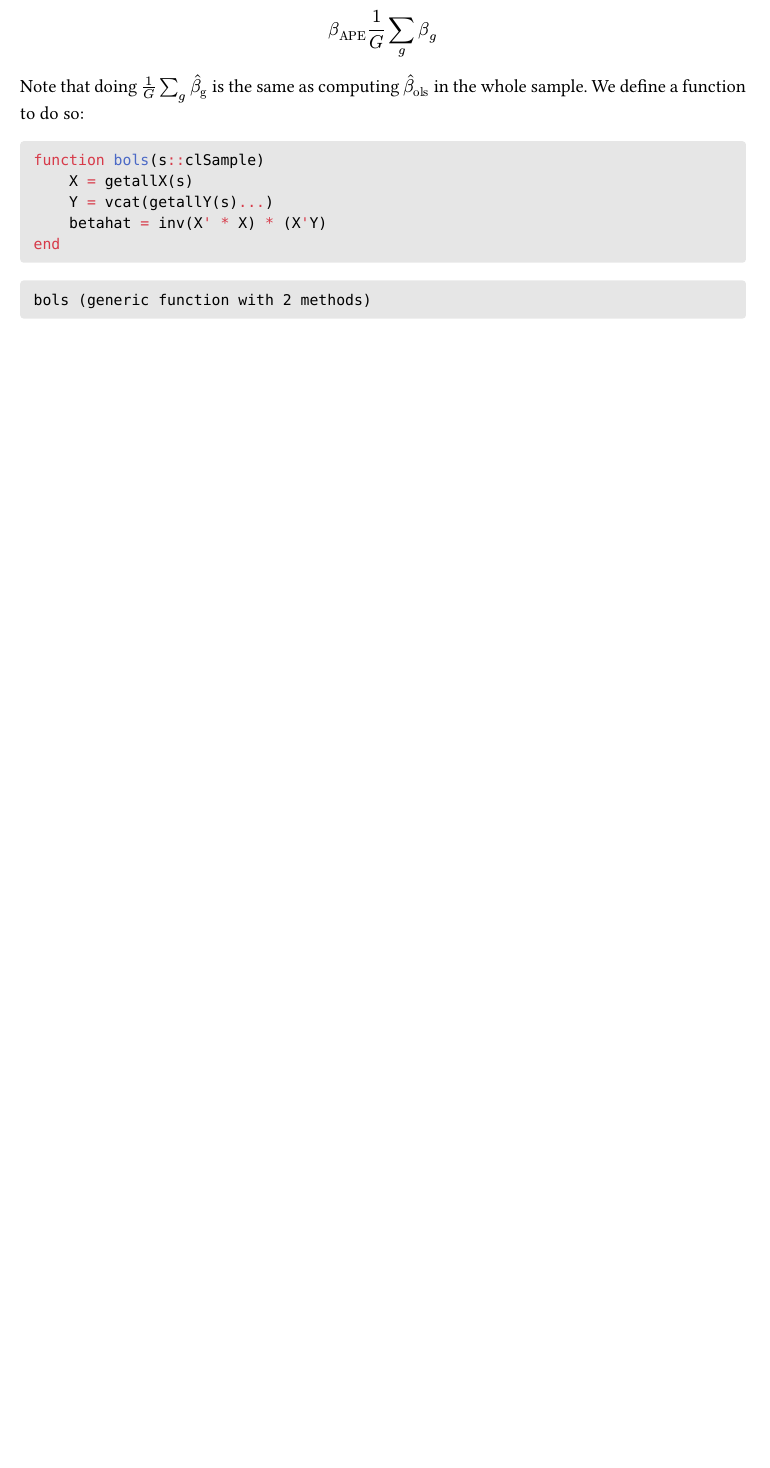
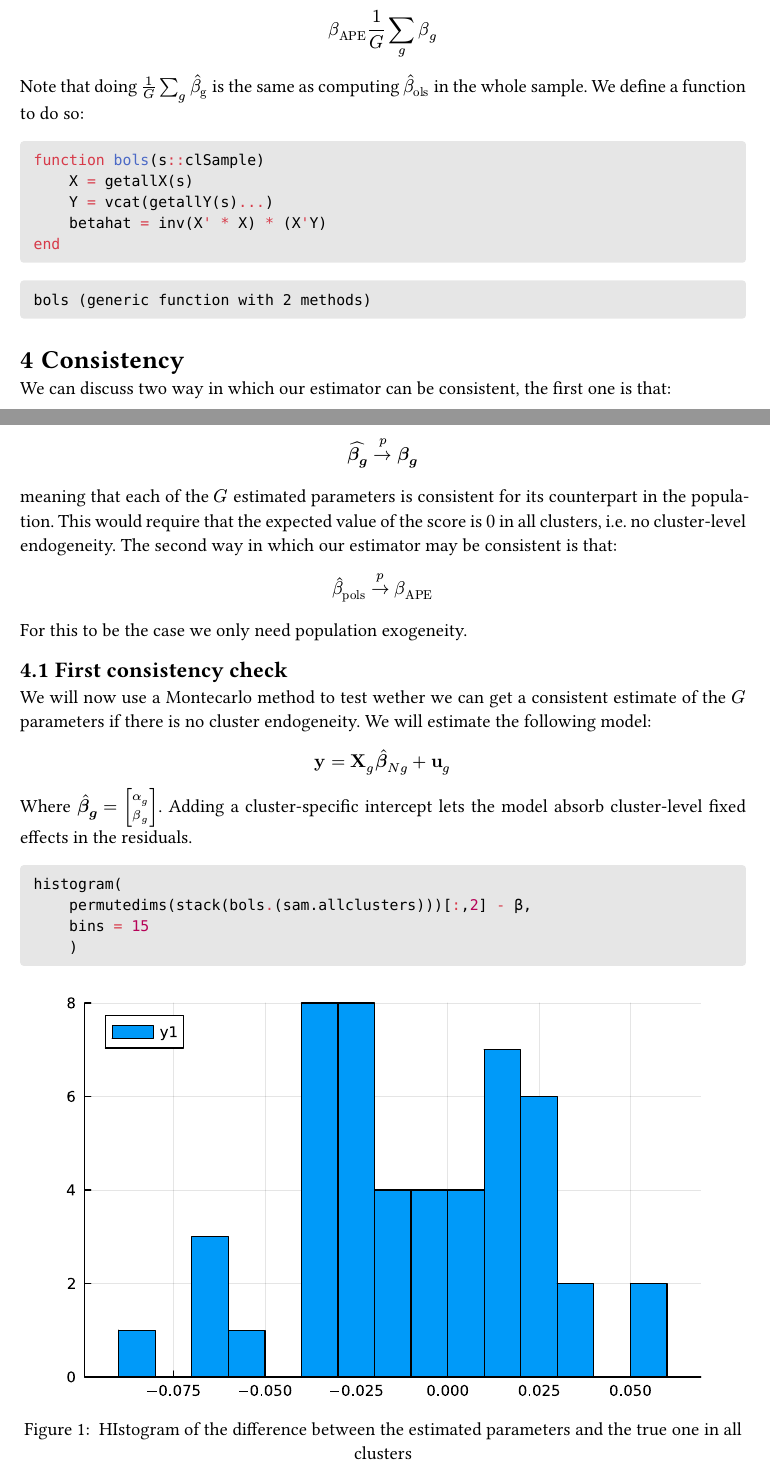
Before and after one commit to edodicosimo/TesiJulia, a Quarto document (quarto/Tesi.qmd): part of page 10 of 11 before the commit and two parts of pages 10 and 11 of 13 after it, the two joined at a grey line, cut so that both start at the same text, the shorter picture padded with empty space. The pictures show the output file quarto/Tesi.pdf that the author committed with the source.

Commit message:
add consistency without het effect test

````diff
--- a/quarto/Tesi.qmd
+++ b/quarto/Tesi.qmd
@@ -218,3 +218,33 @@ function bols(s::clSample)
 	betahat = inv(X' * X) * (X'Y)
 end
 ```
+## Consistency
+We can discuss two way in which our estimator can be consistent, the first one is that:
+$$
+\boldsymbol{\hat{\beta_{g}}}\xrightarrow{p}\boldsymbol{\beta_{g}}
+$$
+meaning that each of the $G$ estimated parameters is consistent for its counterpart in the population.
+This would require that the expected value of the score is $0$ in all clusters, i.e. no cluster-level endogeneity.
+The second way in which our estimator may be consistent is that:
+$$
+\hat{\beta}_\text{pols} \xrightarrow{p}\beta _{\text{APE}}
+$$
+For this to be the case we only need population exogeneity.
+
+### First consistency check
+We will now use a Montecarlo method to test wether we can get a consistent estimate of the $G$ parameters if there is no cluster endogeneity.
+We will estimate the following model:
+$$
+\mathbf{y}=\mathbf{X}_{g}\boldsymbol{\hat{\beta}}_{Ng}+\mathbf{u}_{g}
+$$
+Where $\boldsymbol{\hat{\beta}_{g}}= \begin{bmatrix}\alpha _{g} \\ \beta _{g}\end{bmatrix}$.
+Adding a cluster-specific intercept lets the model absorb cluster-level fixed effects in the residuals.
+
+```{julia}
+#| echo: true
+#| label: fig-allclustersconsistency
+#| fig-cap: "HIstogram of the difference between the estimated parameters and the true one in all clusters"
+
+histogram(
+    permutedims(stack(bols.(sam.allclusters)))[:,2] - β,
+    bins = 15
````
Also changed, not shown: quarto/Tesi.pdf, quarto/Tesi.qmd (19 more changed lines), 2 other files.
